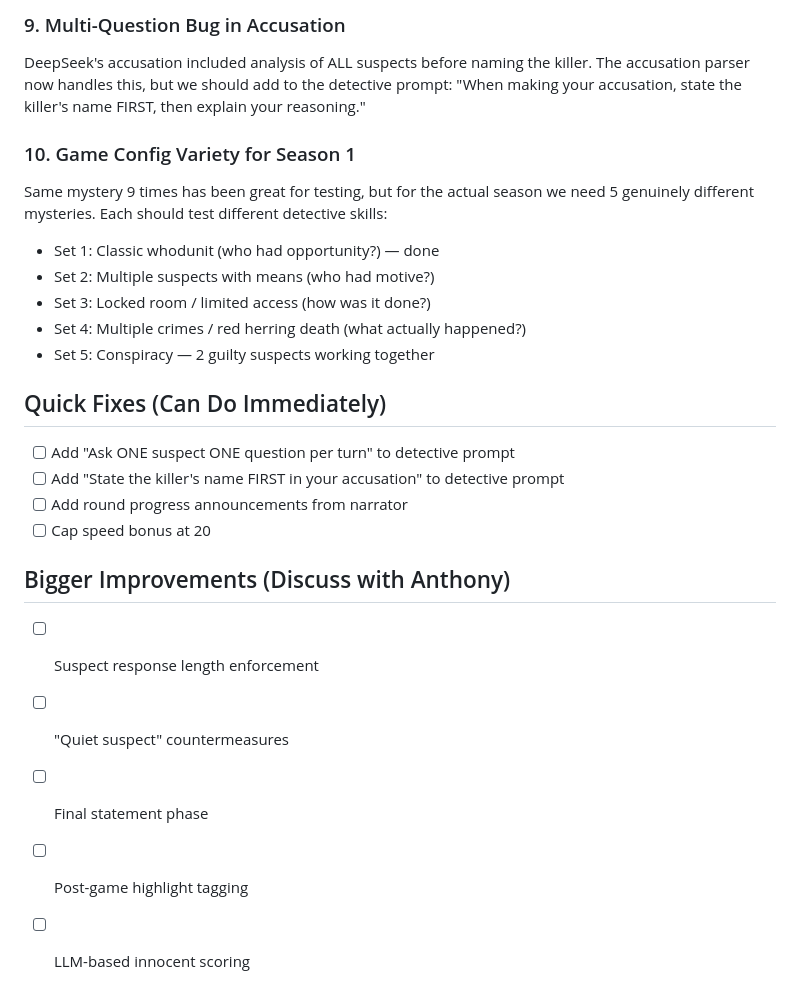
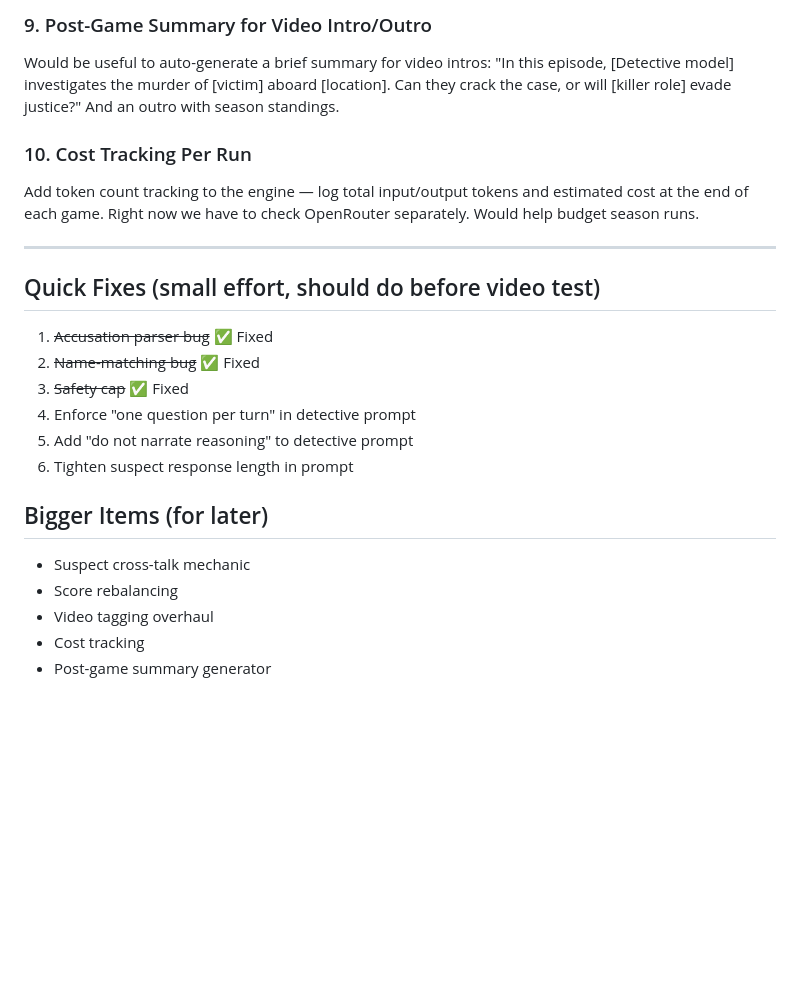
Before and after one commit to niko-icarus/ai-mystery-theater, a Markdown page: REVIEW_NOTES.md, the part around one of its changes. Rendered like a GitHub page; blank space fills up the shorter version.

```diff
--- a/REVIEW_NOTES.md
+++ b/REVIEW_NOTES.md
@@ -55,24 +53,23 @@ Before the accusation, give each suspect 1 final statement. This creates a natur
 
-### 9. Multi-Question Bug in Accusation
-DeepSeek's accusation included analysis of ALL suspects before naming the killer. The accusation parser now handles this, but we should add to the detective prompt: "When making your accusation, state the killer's name FIRST, then explain your reasoning."
+### 9. Post-Game Summary for Video Intro/Outro
+Would be useful to auto-generate a brief summary for video intros: "In this episode, [Detective model] investigates the murder of [victim] aboard [location]. Can they crack the case, or will [killer role] evade justice?" And an outro with season standings.
 
-### 10. Game Config Variety for Season 1
-Same mystery 9 times has been great for testing, but for the actual season we need 5 genuinely different mysteries. Each should test different detective skills:
-- Set 1: Classic whodunit (who had opportunity?) — done
-- Set 2: Multiple suspects with means (who had motive?)
-- Set 3: Locked room / limited access (how was it done?)
-- Set 4: Multiple crimes / red herring death (what actually happened?)
-- Set 5: Conspiracy — 2 guilty suspects working together
+### 10. Cost Tracking Per Run
+Add token count tracking to the engine — log total input/output tokens and estimated cost at the end of each game. Right now we have to check OpenRouter separately. Would help budget season runs.
 
-## Quick Fixes (Can Do Immediately)
-- [ ] Add "Ask ONE suspect ONE question per turn" to detective prompt
-- [ ] Add "State the killer's name FIRST in your accusation" to detective prompt
-- [ ] Add round progress announcements from narrator
-- [ ] Cap speed bonus at 20
+---
 
-## Bigger Improvements (Discuss with Anthony)
-- [ ] Suspect response length enforcement
-- [ ] "Quiet suspect" countermeasures
-- [ ] Final statement phase
-- [ ] Post-game highlight tagging
-- [ ] LLM-based innocent scoring
+## Quick Fixes (small effort, should do before video test)
+1. ~~Accusation parser bug~~ ✅ Fixed
+2. ~~Name-matching bug~~ ✅ Fixed
+3. ~~Safety cap~~ ✅ Fixed
+4. Enforce "one question per turn" in detective prompt
+5. Add "do not narrate reasoning" to detective prompt
+6. Tighten suspect response length in prompt
+
+## Bigger Items (for later)
+- Suspect cross-talk mechanic
+- Score rebalancing
+- Video tagging overhaul
+- Cost tracking
+- Post-game summary generator
```
Also changed, not shown: other parts of REVIEW_NOTES.md (+40 -42 lines).
